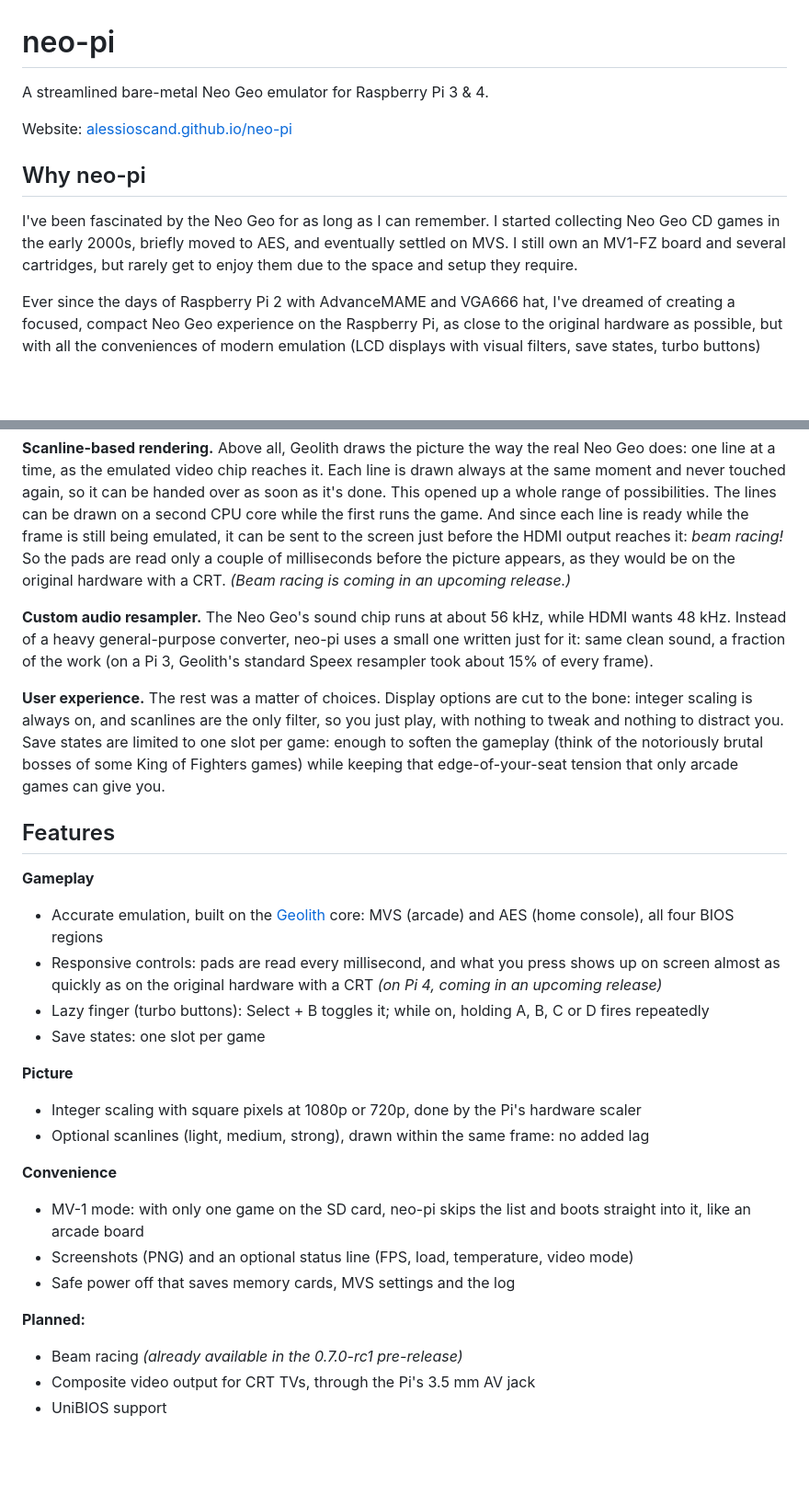
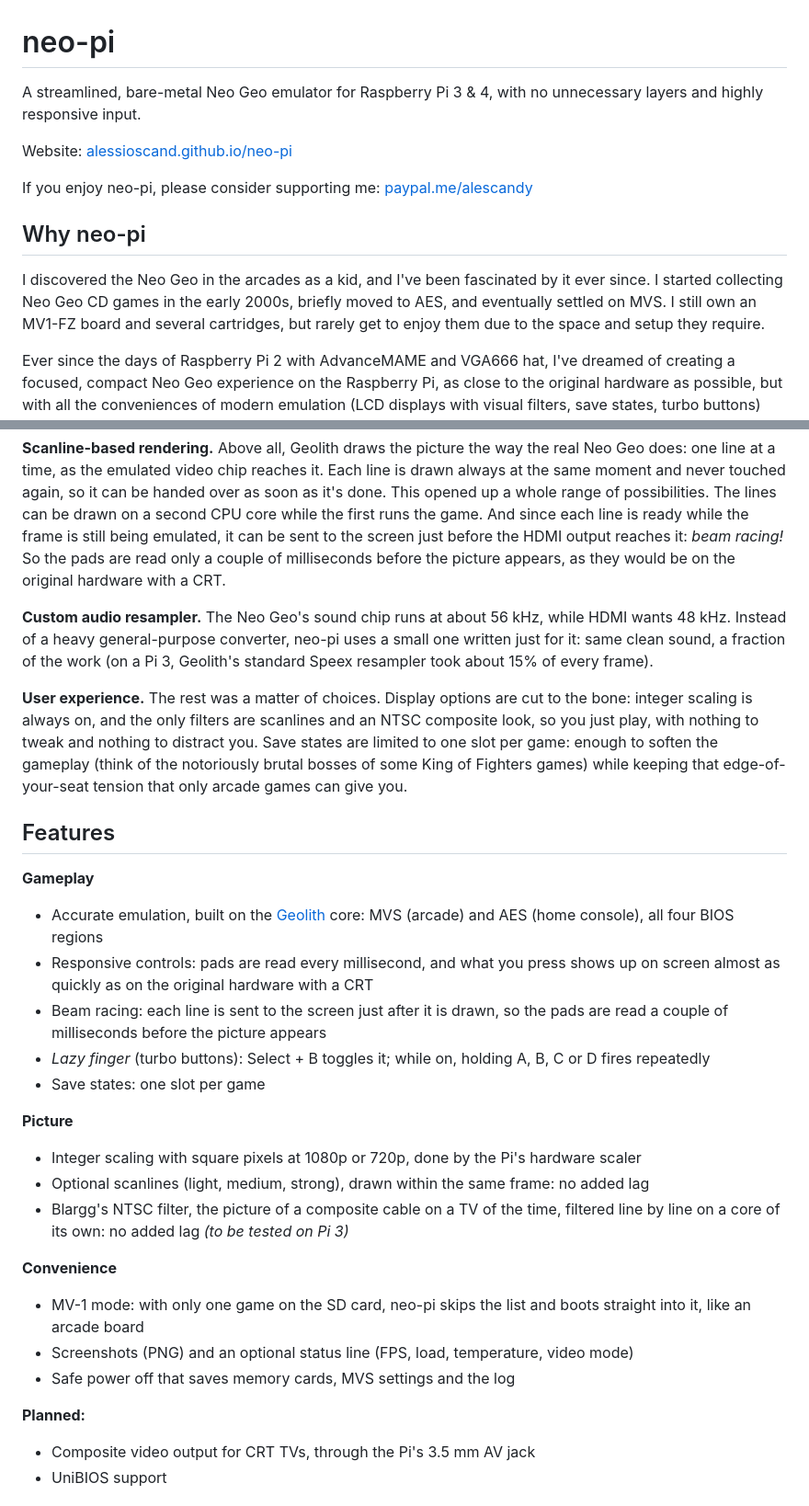
Before and after one commit to alessioscand/neo-pi, a Markdown page: README.md, 2 parts joined by grey strips. Shown at 92% size. Drawn GitHub-style; blank space fills up the shorter version.

Commit message:
Revise README for 0.7.0
Revised the README for next release.
Added donation link, improved readability.

```diff
--- a/README.md
+++ b/README.md
@@ -1,16 +1,18 @@
 # neo-pi
 
-A streamlined bare-metal Neo Geo emulator for Raspberry Pi 3 & 4.
+A streamlined, bare-metal Neo Geo emulator for Raspberry Pi 3 & 4, with no unnecessary layers and highly responsive input.
 
 Website: [alessioscand.github.io/neo-pi](https://alessioscand.github.io/neo-pi/)
 
+If you enjoy neo-pi, please consider supporting me: [paypal.me/alescandy](https://paypal.me/alescandy)
+
 ## Why neo-pi
 
-I've been fascinated by the Neo Geo for as long as I can remember. I started
-collecting Neo Geo CD games in the early 2000s, briefly moved to AES, and
-eventually settled on MVS. I still own an MV1-FZ board and several
-cartridges, but rarely get to enjoy them due to the space and setup they
-require.
+I discovered the Neo Geo in the arcades as a kid, and I've been fascinated
+by it ever since. I started collecting Neo Geo CD games in the early 2000s,
+briefly moved to AES, and eventually settled on MVS. I still own an MV1-FZ
+board and several cartridges, but rarely get to enjoy them due to the space
+and setup they require.
 
 Ever since the days of Raspberry Pi 2 with AdvanceMAME and VGA666 hat, I've
 dreamed of creating a focused, compact Neo Geo experience on the Raspberry
@@ -46,7 +48,7 @@ while the first runs the game. And since each line is ready while the frame
 is still being emulated, it can be sent to the screen just before the HDMI
 output reaches it: *beam racing!* So the pads are read only a couple of
 milliseconds before the picture appears, as they would be on the original
-hardware with a CRT. *(Beam racing is coming in an upcoming release.)*
+hardware with a CRT.
 
 **Custom audio resampler.** The Neo Geo's sound chip runs at about 56 kHz,
 while HDMI wants 48 kHz. Instead of a heavy general-purpose converter,
@@ -55,12 +57,12 @@ of the work (on a Pi 3, Geolith's standard Speex resampler took about 15%
 of every frame).
 
 **User experience.** The rest was a matter of choices. Display options are
-cut to the bone: integer scaling is always on, and scanlines are the only
-filter, so you just play, with nothing to tweak and nothing to distract
-you. Save states are limited to one slot per game: enough to soften the
-gameplay (think of the notoriously brutal bosses of some King of Fighters
-games) while keeping that edge-of-your-seat tension that only arcade games
-can give you.
+cut to the bone: integer scaling is always on, and the only filters are
+scanlines and an NTSC composite look, so you just play, with nothing to
+tweak and nothing to distract you. Save states are limited to one slot per
+game: enough to soften the gameplay (think of the notoriously brutal bosses
+of some King of Fighters games) while keeping that edge-of-your-seat tension
+that only arcade games can give you.
 
 ## Features
 
@@ -70,8 +72,10 @@ can give you.
   core: MVS (arcade) and AES (home console), all four BIOS regions
 - Responsive controls: pads are read every millisecond, and what you press
   shows up on screen almost as quickly as on the original hardware with a
-  CRT *(on Pi 4, coming in an upcoming release)*
-- Lazy finger (turbo buttons): Select + B toggles it; while on, holding A, B, C or D
+  CRT
+- Beam racing: each line is sent to the screen just after it is drawn, so
+  the pads are read a couple of milliseconds before the picture appears
+- *Lazy finger* (turbo buttons): Select + B toggles it; while on, holding A, B, C or D
   fires repeatedly
 - Save states: one slot per game
 
@@ -81,6 +85,9 @@ can give you.
   hardware scaler
 - Optional scanlines (light, medium, strong), drawn within the same frame:
   no added lag
+- Blargg's NTSC filter, the picture of a composite cable on a TV
+  of the time, filtered line by line on a core of its own: no added lag
+  *(to be tested on Pi 3)*
 
 **Convenience**
 
@@ -92,7 +99,6 @@ can give you.
 
 **Planned:**
 
-- Beam racing *(already available in the 0.7.0-rc1 pre-release)*
 - Composite video output for CRT TVs, through the Pi's 3.5 mm AV jack
 - UniBIOS support
 
```
Also changed, not shown: other parts of README.md (+5 -1 lines).
